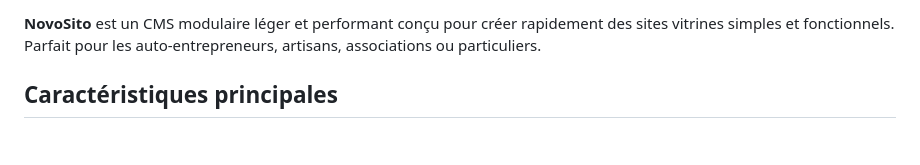
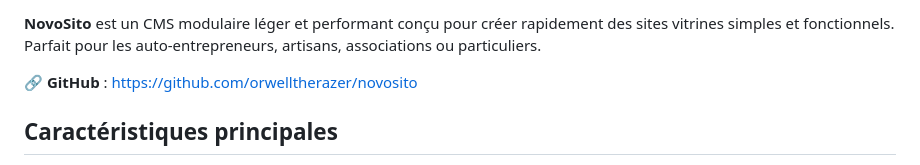
Before and after one commit to orwelltherazer/novosito, a Markdown page: README.md, the part around one of its changes. Drawn GitHub-style; blank space fills up the shorter version.

Commit message:
docs: Add badges and GitHub link to README

```diff
--- a/README.md
+++ b/README.md
@@ -3,4 +7,6 @@
 **NovoSito** est un CMS modulaire léger et performant conçu pour créer rapidement des sites vitrines simples et fonctionnels. Parfait pour les auto-entrepreneurs, artisans, associations ou particuliers.
+
+🔗 **GitHub** : [https://github.com/orwelltherazer/novosito](https://github.com/orwelltherazer/novosito)
 
 ## Caractéristiques principales
 
```
Also changed, not shown: other parts of README.md (+4 -0 lines).
